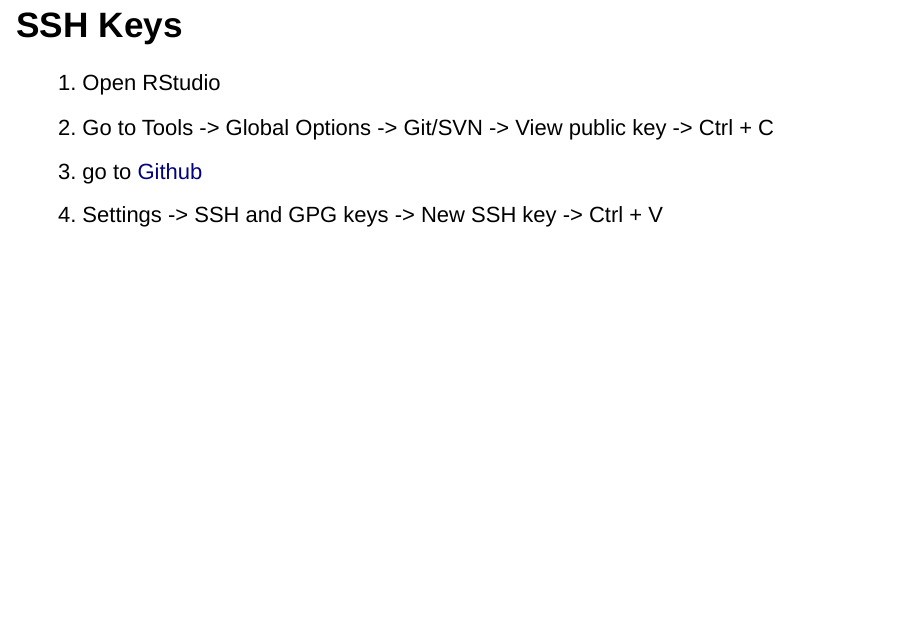
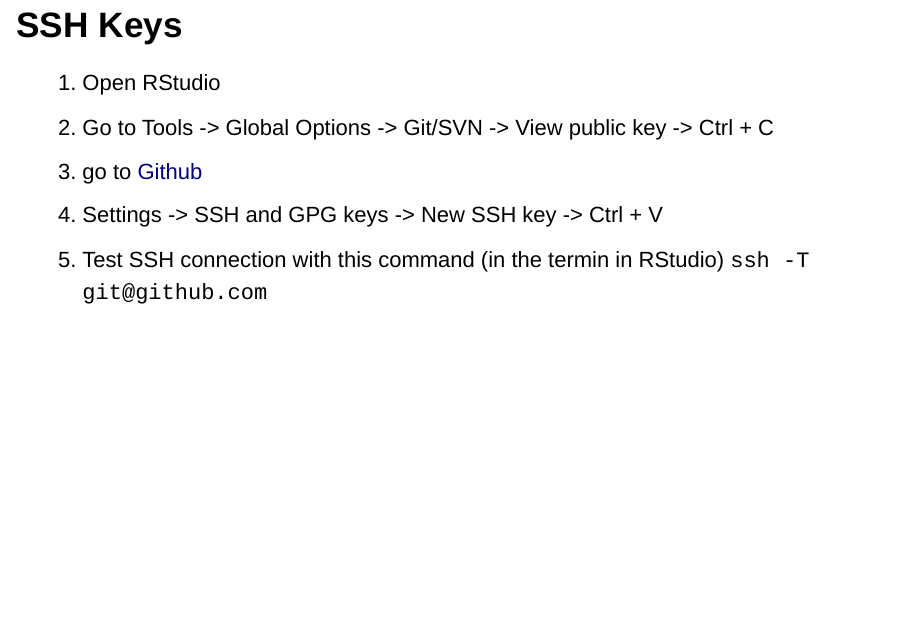
Before and after one commit to aaronpeikert/workshop-reproducible-research, an R Markdown document (presentation.Rmd): page 8 of 8. Rendered offline with R 4.5, knitr and Pandoc, with nearby package versions; drawn as Slidy slides in place of the format the file asks for.

Commit message:
add SSH test

````diff
--- a/presentation.Rmd
+++ b/presentation.Rmd
@@ -58,3 +58,7 @@
 2. Go to Tools -> Global Options -> Git/SVN -> View public key -> Ctrl + C
 3. go to [Github](https://github.com/)
 4. Settings -> SSH and GPG keys -> New SSH key -> Ctrl + V
+5. Test SSH connection with this command (in the termin in RStudio)
+    ```
+    ssh -T git@github.com
+    ```
````
